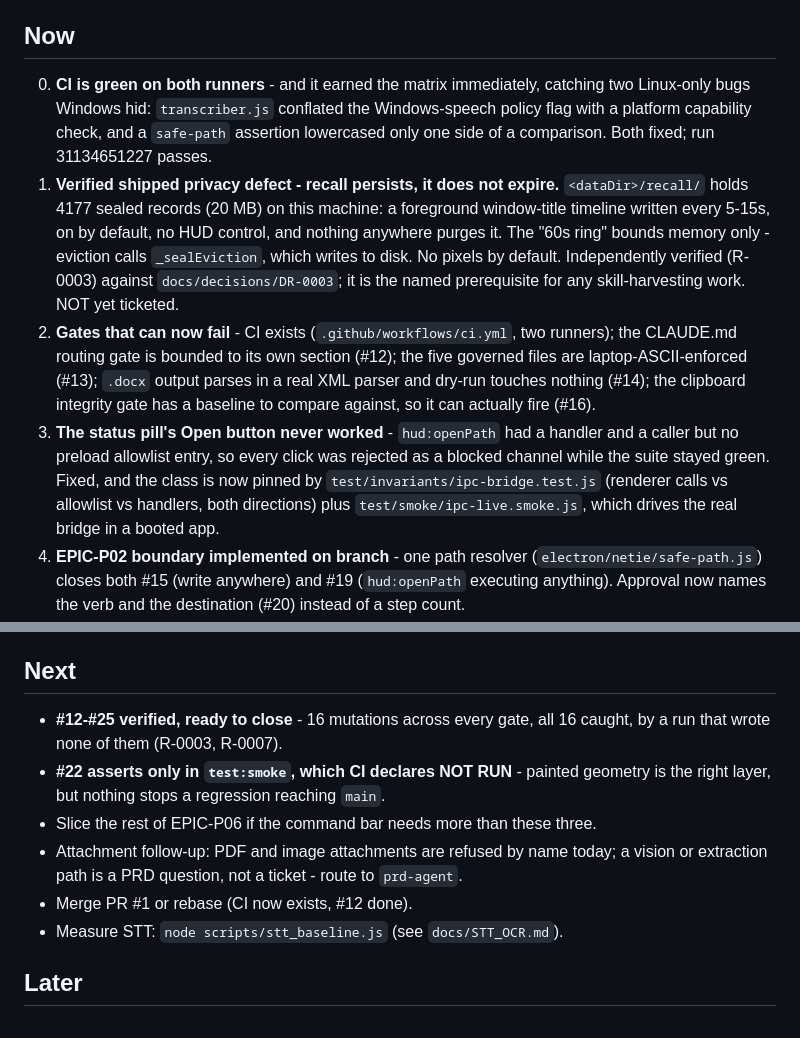
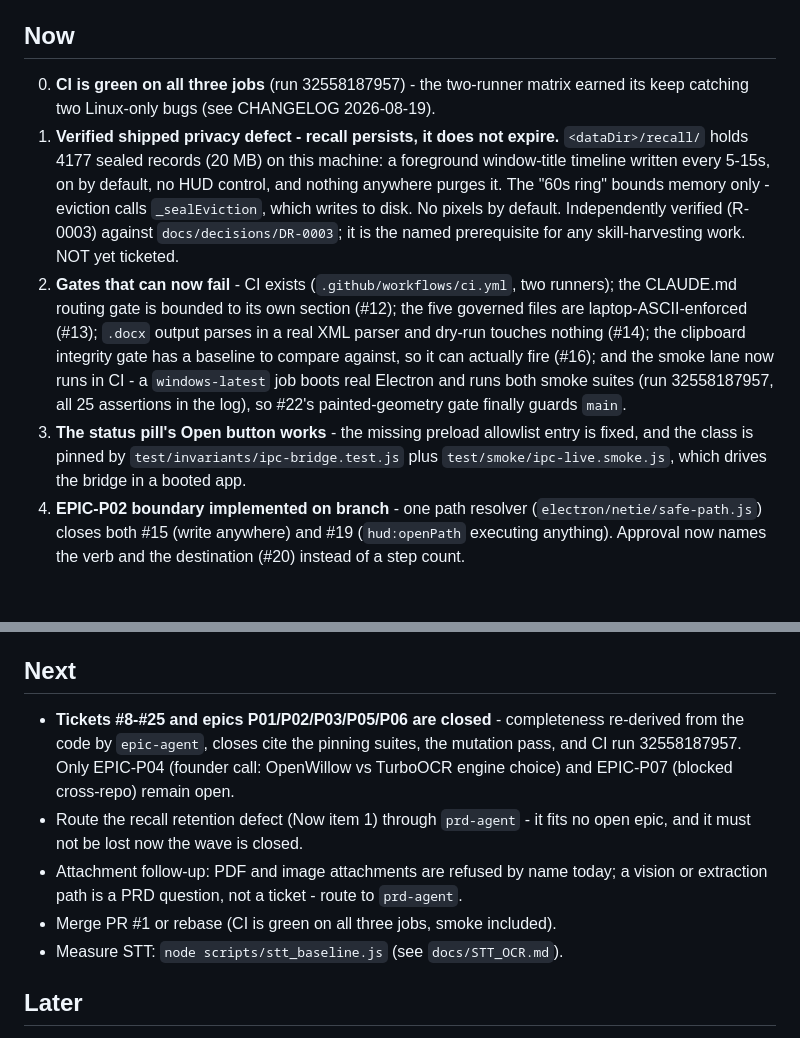
Before and after one commit to Netie-AI/Pointer, a Markdown page: STATUS.md, 2 parts joined by grey strips. Drawn GitHub-style; blank space fills up the shorter version.

Commit message:
STATUS and CHANGELOG record the closed wave and the smoke gate in CI
The smoke lane guards main now (run 32558187957, all 25 assertions in the
log), epic-agent closed tickets #8-#25 and epics P01/P02/P03/P05/P06 from
re-derived completeness, and the 2026-08-20 wrote-none-of-them claim is
corrected for #17. Remaining open: EPIC-P04 (founder engine choice) and
EPIC-P07 (cross-repo).

Co-Authored-By: Claude Fable 5 <noreply@anthropic.com>

```diff
--- a/STATUS.md
+++ b/STATUS.md
@@ -4,10 +4,8 @@
 
 ## Now
 
-0. **CI is green on both runners** - and it earned the matrix immediately, catching
-   two Linux-only bugs Windows hid: `transcriber.js` conflated the Windows-speech
-   policy flag with a platform capability check, and a `safe-path` assertion
-   lowercased only one side of a comparison. Both fixed; run 31134651227 passes.
+0. **CI is green on all three jobs** (run 32558187957) - the two-runner matrix
+   earned its keep catching two Linux-only bugs (see CHANGELOG 2026-08-19).
 1. **Verified shipped privacy defect - recall persists, it does not expire.**
    `<dataDir>/recall/` holds 4177 sealed records (20 MB) on this machine: a
    foreground window-title timeline written every 5-15s, on by default, no HUD
@@ -19,13 +17,13 @@
    runners); the CLAUDE.md routing gate is bounded to its own section (#12); the
    five governed files are laptop-ASCII-enforced (#13); `.docx` output parses in
    a real XML parser and dry-run touches nothing (#14); the clipboard integrity
-   gate has a baseline to compare against, so it can actually fire (#16).
-3. **The status pill's Open button never worked** - `hud:openPath` had a handler
-   and a caller but no preload allowlist entry, so every click was rejected as a
-   blocked channel while the suite stayed green. Fixed, and the class is now
-   pinned by `test/invariants/ipc-bridge.test.js` (renderer calls vs allowlist vs
-   handlers, both directions) plus `test/smoke/ipc-live.smoke.js`, which drives
-   the real bridge in a booted app.
+   gate has a baseline to compare against, so it can actually fire (#16); and
+   the smoke lane now runs in CI - a `windows-latest` job boots real Electron
+   and runs both smoke suites (run 32558187957, all 25 assertions in the log),
+   so #22's painted-geometry gate finally guards `main`.
+3. **The status pill's Open button works** - the missing preload allowlist entry
+   is fixed, and the class is pinned by `test/invariants/ipc-bridge.test.js`
+   plus `test/smoke/ipc-live.smoke.js`, which drives the bridge in a booted app.
 4. **EPIC-P02 boundary implemented on branch** - one path resolver
    (`electron/netie/safe-path.js`) closes both #15 (write anywhere) and #19
    (`hud:openPath` executing anything). Approval now names the verb and the
@@ -44,14 +42,15 @@
 
 ## Next
 
-- **#12-#25 verified, ready to close** - 16 mutations across every gate, all 16
-  caught, by a run that wrote none of them (R-0003, R-0007).
-- **#22 asserts only in `test:smoke`, which CI declares NOT RUN** - painted
-  geometry is the right layer, but nothing stops a regression reaching `main`.
-- Slice the rest of EPIC-P06 if the command bar needs more than these three.
+- **Tickets #8-#25 and epics P01/P02/P03/P05/P06 are closed** - completeness
+  re-derived from the code by `epic-agent`, closes cite the pinning suites, the
+  mutation pass, and CI run 32558187957. Only EPIC-P04 (founder call: OpenWillow
+  vs TurboOCR engine choice) and EPIC-P07 (blocked cross-repo) remain open.
+- Route the recall retention defect (Now item 1) through `prd-agent` - it fits
+  no open epic, and it must not be lost now the wave is closed.
 - Attachment follow-up: PDF and image attachments are refused by name today; a
   vision or extraction path is a PRD question, not a ticket - route to `prd-agent`.
-- Merge PR #1 or rebase (CI now exists, #12 done).
+- Merge PR #1 or rebase (CI is green on all three jobs, smoke included).
 - Measure STT: `node scripts/stt_baseline.js` (see `docs/STT_OCR.md`).
 
 ## Later
```
Also changed, not shown: CHANGELOG.md (+27 -0 lines).
